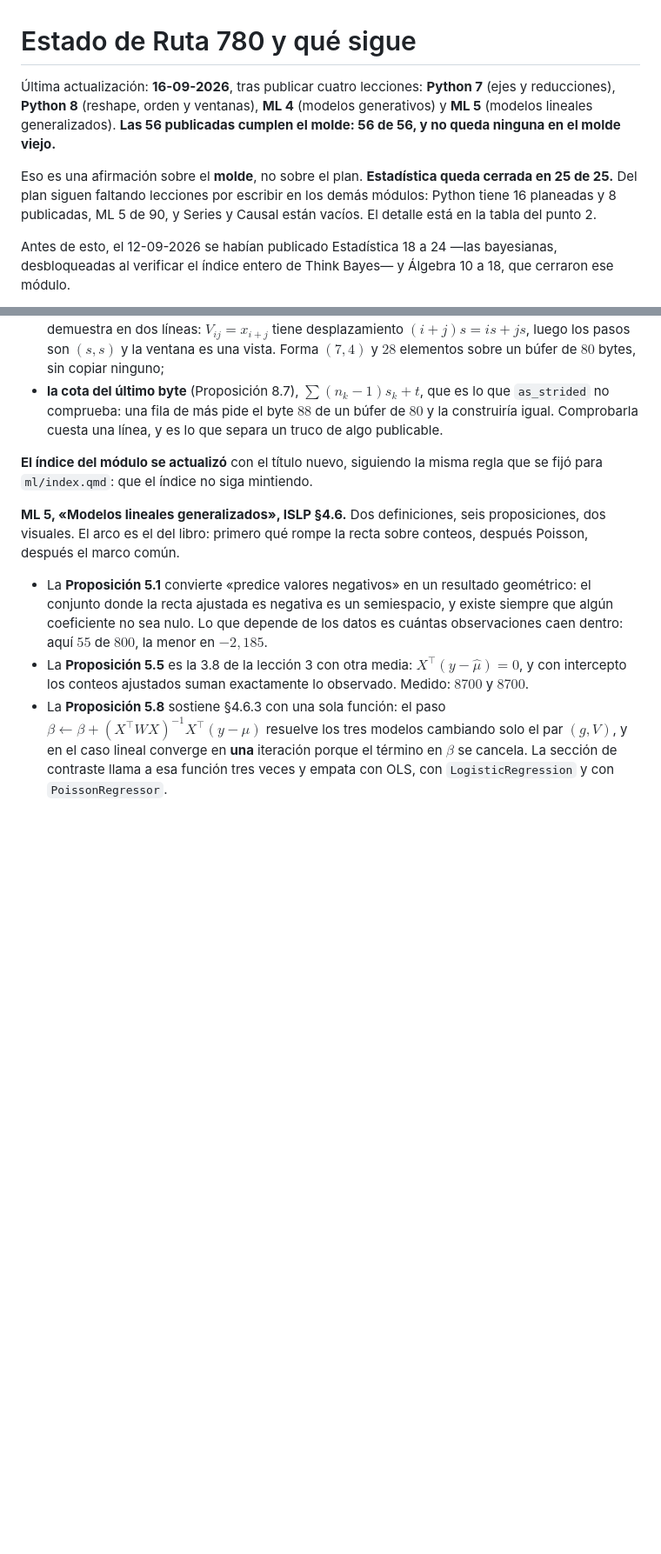
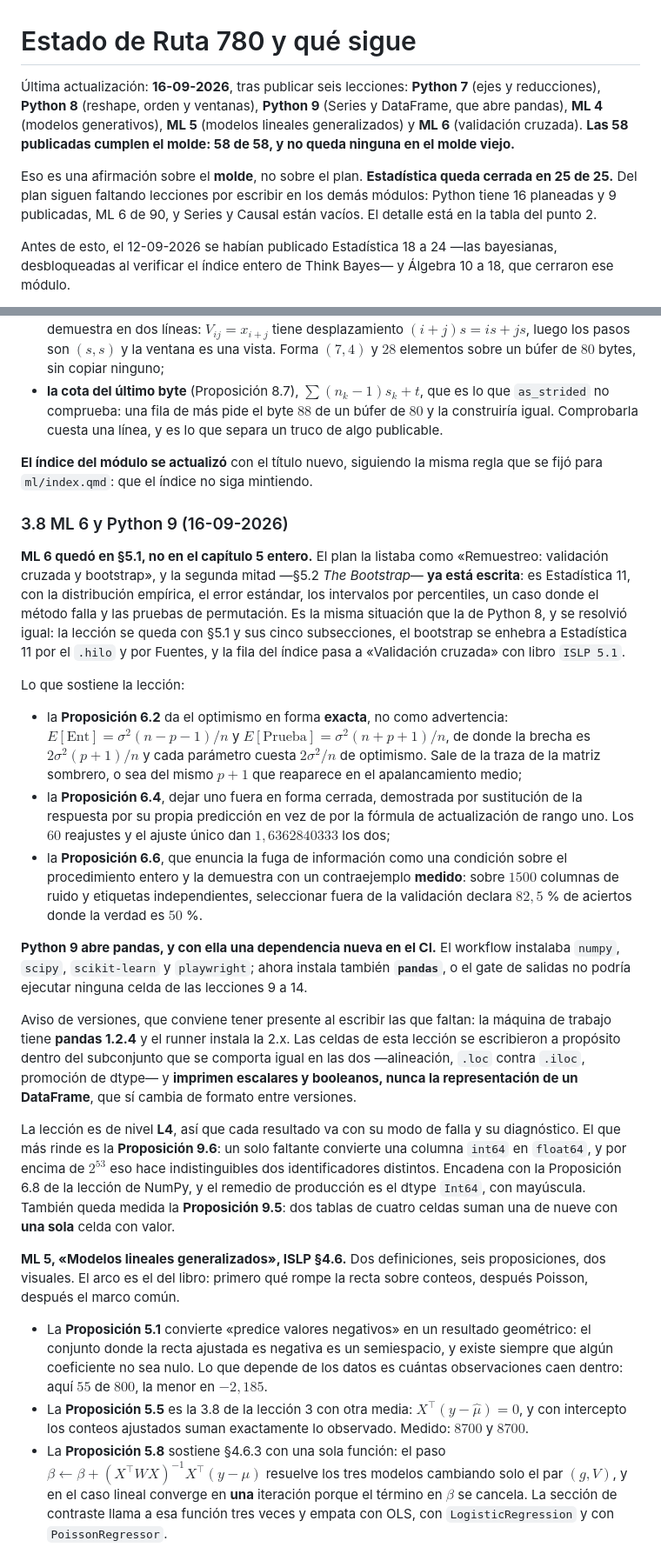
Before and after one commit to dashboardlaboratory-cell/ruta780, a Markdown page: ESTADO.md, 2 parts joined by grey strips. Shown at 87% size. GitHub-like rendering; blank space fills up the shorter version.

Commit message:
ESTADO.md: ML 6 y Python 9, con las dos decisiones de alcance
Seccion 3.8. Lo que conviene no repensar desde cero: por que ML 6 se
queda en 5.1 y el bootstrap sigue viviendo en Estadistica 11, y el
aviso de versiones de pandas, 1.2.4 en la maquina contra 2.x en el
runner, con la regla de escribir celdas que impriman escalares y no
representaciones de DataFrame.

Recuentos: 58 lecciones publicadas y 58 al dia con el molde, 297
celdas ejecutadas, 1074 afirmaciones declaradas, 122 visuales
auditados con cero fallos, glosario en 265 terminos y 43 simbolos.
Pendientes de escribir quedan 120 segun el plan.

Co-Authored-By: Claude Opus 5 (1M context) <noreply@anthropic.com>

```diff
--- a/ESTADO.md
+++ b/ESTADO.md
@@ -1,13 +1,14 @@
 # Estado de Ruta 780 y qué sigue
 
-Última actualización: **16-09-2026**, tras publicar cuatro lecciones: **Python 7**
-(ejes y reducciones), **Python 8** (reshape, orden y ventanas), **ML 4** (modelos
-generativos) y **ML 5** (modelos lineales generalizados). **Las 56 publicadas
-cumplen el molde: 56 de 56, y no queda ninguna en el molde viejo.**
+Última actualización: **16-09-2026**, tras publicar seis lecciones: **Python 7**
+(ejes y reducciones), **Python 8** (reshape, orden y ventanas), **Python 9**
+(Series y DataFrame, que abre pandas), **ML 4** (modelos generativos), **ML 5**
+(modelos lineales generalizados) y **ML 6** (validación cruzada). **Las 58
+publicadas cumplen el molde: 58 de 58, y no queda ninguna en el molde viejo.**
 
 Eso es una afirmación sobre el **molde**, no sobre el plan. **Estadística queda cerrada en 25 de 25.** Del
 plan siguen faltando lecciones por escribir en los demás módulos: Python tiene
-16 planeadas y 8 publicadas, ML 5 de 90, y Series y Causal están vacíos. El
+16 planeadas y 9 publicadas, ML 6 de 90, y Series y Causal están vacíos. El
 detalle está en la tabla del punto 2.
 
 Antes de esto, el 12-09-2026 se habían publicado Estadística 18 a 24 —las
@@ -430,6 +431,53 @@ orden y ventanas»**, que es lo que de verdad falta entre la 6 y pandas:
 
 **El índice del módulo se actualizó** con el título nuevo, siguiendo la misma
 regla que se fijó para `ml/index.qmd`: que el índice no siga mintiendo.
+
+### 3.8 ML 6 y Python 9 (16-09-2026)
+
+**ML 6 quedó en §5.1, no en el capítulo 5 entero.** El plan la listaba como
+«Remuestreo: validación cruzada y bootstrap», y la segunda mitad —§5.2 *The
+Bootstrap*— **ya está escrita**: es Estadística 11, con la distribución
+empírica, el error estándar, los intervalos por percentiles, un caso donde el
+método falla y las pruebas de permutación. Es la misma situación que la de
+Python 8, y se resolvió igual: la lección se queda con §5.1 y sus cinco
+subsecciones, el bootstrap se enhebra a Estadística 11 por el `.hilo` y por
+Fuentes, y la fila del índice pasa a «Validación cruzada» con libro `ISLP 5.1`.
+
+Lo que sostiene la lección:
+
+- la **Proposición 6.2** da el optimismo en forma **exacta**, no como advertencia:
+  $E[\text{Ent}]=\sigma^2(n-p-1)/n$ y $E[\text{Prueba}]=\sigma^2(n+p+1)/n$, de
+  donde la brecha es $2\sigma^2(p+1)/n$ y cada parámetro cuesta $2\sigma^2/n$ de
+  optimismo. Sale de la traza de la matriz sombrero, o sea del mismo $p+1$ que
+  reaparece en el apalancamiento medio;
+- la **Proposición 6.4**, dejar uno fuera en forma cerrada, demostrada por
+  sustitución de la respuesta por su propia predicción en vez de por la fórmula
+  de actualización de rango uno. Los $60$ reajustes y el ajuste único dan
+  $1{,}6362840333$ los dos;
+- la **Proposición 6.6**, que enuncia la fuga de información como una condición
+  sobre el procedimiento entero y la demuestra con un contraejemplo **medido**:
+  sobre $1500$ columnas de ruido y etiquetas independientes, seleccionar fuera
+  de la validación declara $82{,}5$ % de aciertos donde la verdad es $50$ %.
+
+**Python 9 abre pandas, y con ella una dependencia nueva en el CI.** El workflow
+instalaba `numpy`, `scipy`, `scikit-learn` y `playwright`; ahora instala también
+**`pandas`**, o el gate de salidas no podría ejecutar ninguna celda de las
+lecciones 9 a 14.
+
+Aviso de versiones, que conviene tener presente al escribir las que faltan: la
+máquina de trabajo tiene **pandas 1.2.4** y el runner instala la 2.x. Las celdas
+de esta lección se escribieron a propósito dentro del subconjunto que se comporta
+igual en las dos —alineación, `.loc` contra `.iloc`, promoción de dtype— y
+**imprimen escalares y booleanos, nunca la representación de un DataFrame**, que
+sí cambia de formato entre versiones.
+
+La lección es de nivel **L4**, así que cada resultado va con su modo de falla y
+su diagnóstico. El que más rinde es la **Proposición 9.6**: un solo faltante
+convierte una columna `int64` en `float64`, y por encima de $2^{53}$ eso hace
+indistinguibles dos identificadores distintos. Encadena con la Proposición 6.8 de
+la lección de NumPy, y el remedio de producción es el dtype `Int64`, con
+mayúscula. También queda medida la **Proposición 9.5**: dos tablas de cuatro
+celdas suman una de nueve con **una sola** celda con valor.
 
 **ML 5, «Modelos lineales generalizados», ISLP §4.6.** Dos definiciones, seis
 proposiciones, dos visuales. El arco es el del libro: primero qué rompe la recta
```
Also changed, not shown: other parts of ESTADO.md (+8 -8 lines).
